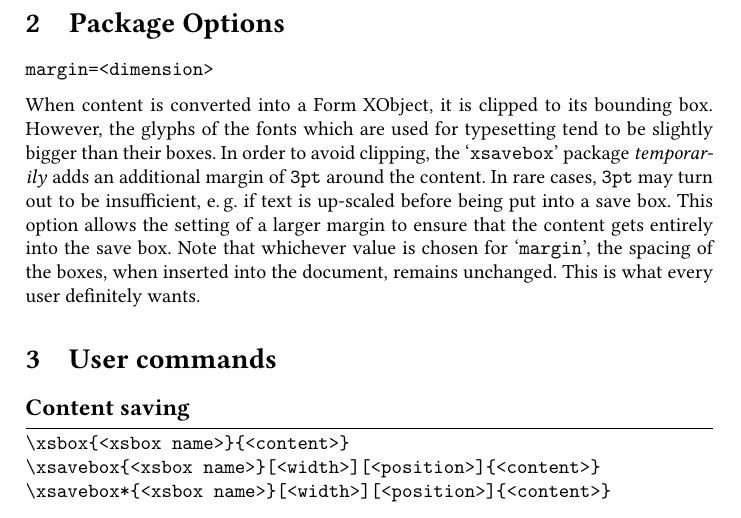
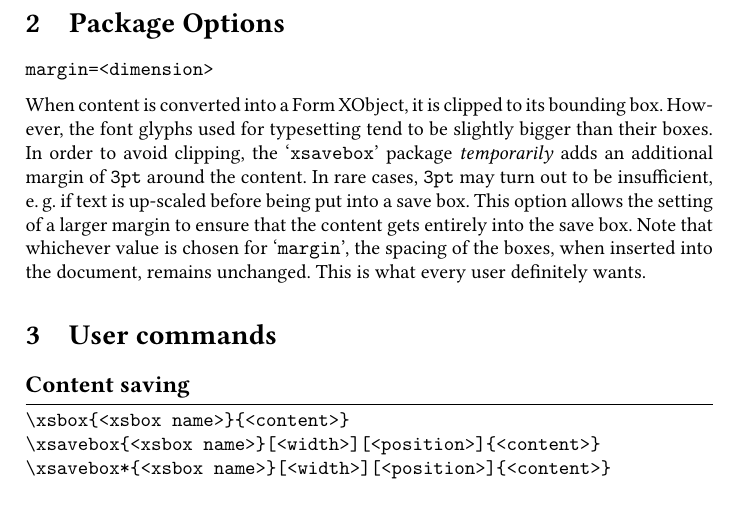
Before and after one commit to agrahn/xsavebox, a LaTeX paper (xsavebox.tex, which reads xsavebox.sty): part of page 2 of 4, cut so that both start at the same text. Compiled offline with pdfLaTeX.

Commit message:
minor doc fixes; version bump

```diff
--- a/xsavebox.sty
+++ b/xsavebox.sty
@@ -49,8 +49,8 @@
 \RequirePackage{pdfbase} %everything with `pbs_' prefix
 \RequirePackage{l3keys2e}
 
-\def\g@xsb@version@tl{0.8}
-\def\g@xsb@date@tl{2018/01/04}
+\def\g@xsb@version@tl{0.9}
+\def\g@xsb@date@tl{2018/01/16}
 \ProvidesExplPackage{xsavebox}{\g@xsb@date@tl}{\g@xsb@version@tl}
 {saveboxes for repeating content without code replication}
 
--- a/xsavebox.tex
+++ b/xsavebox.tex
@@ -88,7 +88,7 @@ It should be emphasized that \enquote{Form XObjects} is a PDF feature. Content s
 \begin{Verbatim}
 margin=<dimension>
 \end{Verbatim}
-When content is converted into a Form XObject, it is clipped to its bounding box. However, the glyphs of the fonts which are used for typesetting tend to be slightly bigger than their boxes. In order to avoid clipping, the `\verb+xsavebox+' package \emph{temporarily} adds an additional margin of \verb+3pt+ around the content. In rare cases, \verb+3pt+ may turn out to be insufficient, e.\,g. if text is up-scaled before being put into a save box. This option allows the setting of a larger margin to ensure that the content gets entirely into the save box. Note that whichever value is chosen for `\verb+margin+', the spacing of the boxes, when inserted into the document, remains unchanged. This is what every user definitely wants.
+When content is converted into a Form XObject, it is clipped to its bounding box. However, the font glyphs used for typesetting tend to be slightly bigger than their boxes. In order to avoid clipping, the `\verb+xsavebox+' package \emph{temporarily} adds an additional margin of \verb+3pt+ around the content. In rare cases, \verb+3pt+ may turn out to be insufficient, e.\,g. if text is up-scaled before being put into a save box. This option allows the setting of a larger margin to ensure that the content gets entirely into the save box. Note that whichever value is chosen for `\verb+margin+', the spacing of the boxes, when inserted into the document, remains unchanged. This is what every user definitely wants.
 
 \section{User commands}
 \subsection*{Content saving}
```
Also changed, not shown: xsavebox.pdf, 1 other file.
